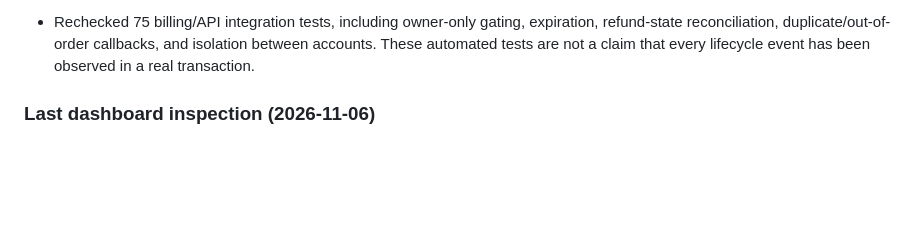
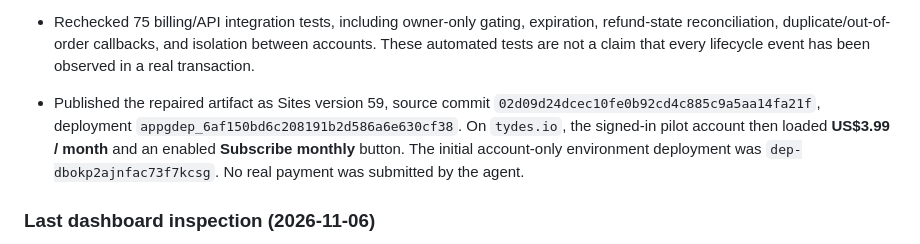
Before and after one commit to Tytansh/Tydes, a Markdown page: docs/app-store-subscriptions.md, the part around the change. Rendered like a GitHub page; blank space fills up the shorter version.

Commit message:
Record deployed payment plugin repair verification

```diff
--- a/docs/app-store-subscriptions.md
+++ b/docs/app-store-subscriptions.md
@@ -204,6 +204,12 @@ subscribers can still use Check subscription with their signed-in account.
   expiration, refund-state reconciliation, duplicate/out-of-order callbacks,
   and isolation between accounts. These automated tests are not a claim that
   every lifecycle event has been observed in a real transaction.
+- Published the repaired artifact as Sites version 59, source commit
+  `02d09d24dcec10fe0b92cd4c885c9a5aa14fa21f`, deployment
+  `appgdep_6af150bd6c208191b2d586a6e630cf38`. On `tydes.io`, the signed-in
+  pilot account then loaded **US$3.99 / month** and an enabled **Subscribe
+  monthly** button. The initial account-only environment deployment was
+  `dep-dbokp2ajnfac73f7kcsg`. No real payment was submitted by the agent.
 
 ### Last dashboard inspection (2026-11-06)
 
```
